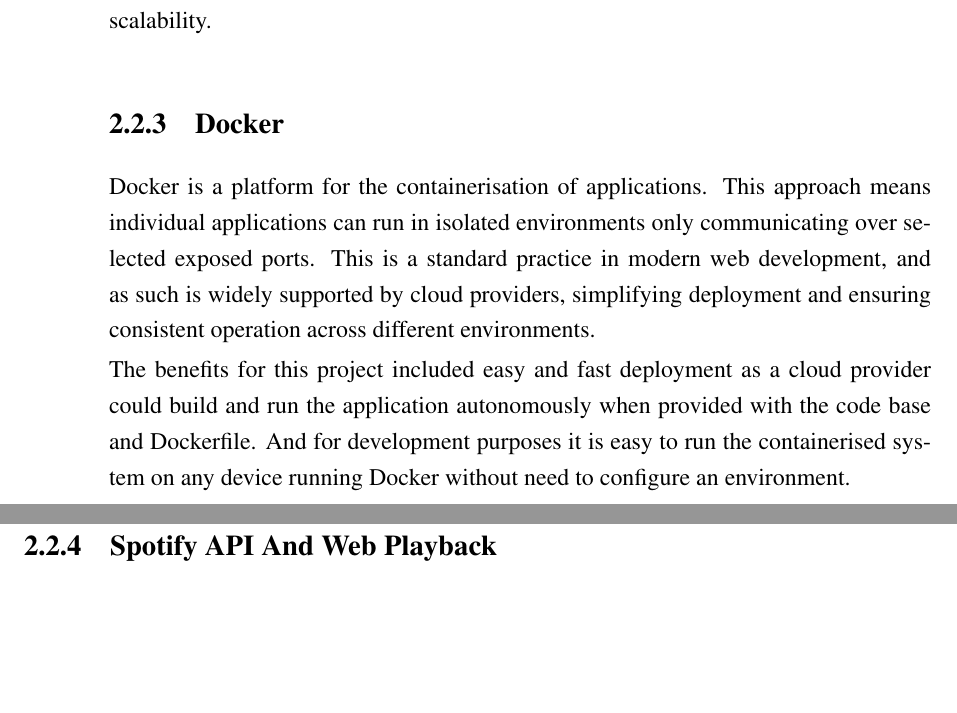
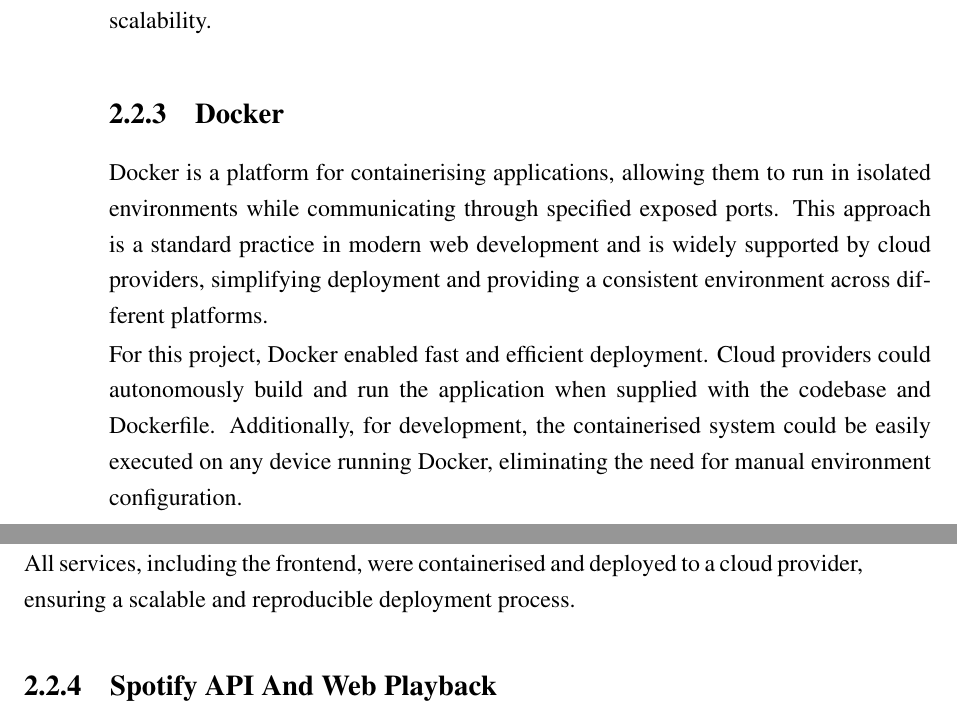
Before and after one commit to chrisroberts14/virtual-turn-table, a LaTeX thesis (report/report.tex, which reads report/chapter_design.tex): two parts of pages 17 and 18 of 27 before the commit and two parts of pages 17 and 18 of 28 after it, joined at a grey line, cut so that both start at the same text, the shorter picture padded with empty space. Compiled offline with pdfLaTeX; a LaTeX package or settings file that is missing is left out.

Commit message:
Docker section

```diff
--- a/report/chapter_design.tex
+++ b/report/chapter_design.tex
@@ -60,9 +60,11 @@ For this project, the HeroUI component library was utilized, offering a set of p
 React also managed the application's state and handled backend requests as needed. This enabled backend services to remain stateless, reducing complexity and improving scalability.
 
 \subsection{Docker}
-Docker is a platform for the containerisation of applications. This approach means individual applications can run in isolated environments only communicating over selected exposed ports. This is a standard practice in modern web development, and as such is widely supported by cloud providers, simplifying deployment and ensuring consistent operation across different environments.
+Docker is a platform for containerising applications, allowing them to run in isolated environments while communicating through specified exposed ports. This approach is a standard practice in modern web development and is widely supported by cloud providers, simplifying deployment and providing a consistent environment across different platforms.
 
-The benefits for this project included easy and fast deployment as a cloud provider could build and run the application autonomously when provided with the code base and Dockerfile. And for development purposes it is easy to run the containerised system on any device running Docker without need to configure an environment.
+For this project, Docker enabled fast and efficient deployment. Cloud providers could autonomously build and run the application when supplied with the codebase and Dockerfile. Additionally, for development, the containerised system could be easily executed on any device running Docker, eliminating the need for manual environment configuration.
+
+All services, including the frontend, were containerised and deployed to a cloud provider, ensuring a scalable and reproducible deployment process.
 
 \subsection{Spotify API And Web Playback}
 The music playback service Spotify offers API endpoints for many music related services such as searching and playback on the web. These are used during the search for the album and the playback. The downside of using Spotify is that the user must have a Spotify premium subscription to make use of the web playback feature.
```
